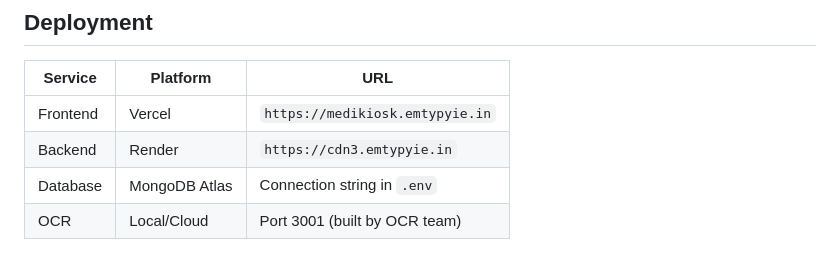
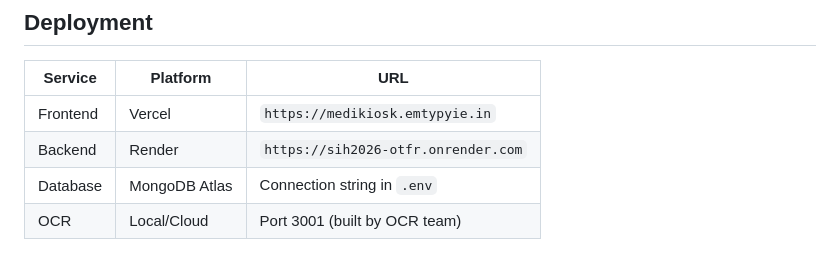
Before and after one commit to emtypyie/sih, a Markdown page: plan.md, the part around the change. Drawn GitHub-style.

```diff
--- a/plan.md
+++ b/plan.md
@@ -32,7 +32,7 @@
 | Service | Platform | URL |
 |---------|----------|-----|
 | Frontend | Vercel | `https://medikiosk.emtypyie.in` |
-| Backend | Render | `https://cdn3.emtypyie.in` |
+| Backend | Render | `https://sih2026-otfr.onrender.com` |
 | Database | MongoDB Atlas | Connection string in `.env` |
 | OCR | Local/Cloud | Port 3001 (built by OCR team) |
 
```
Also changed, not shown: README.md (+1 -1 lines).
